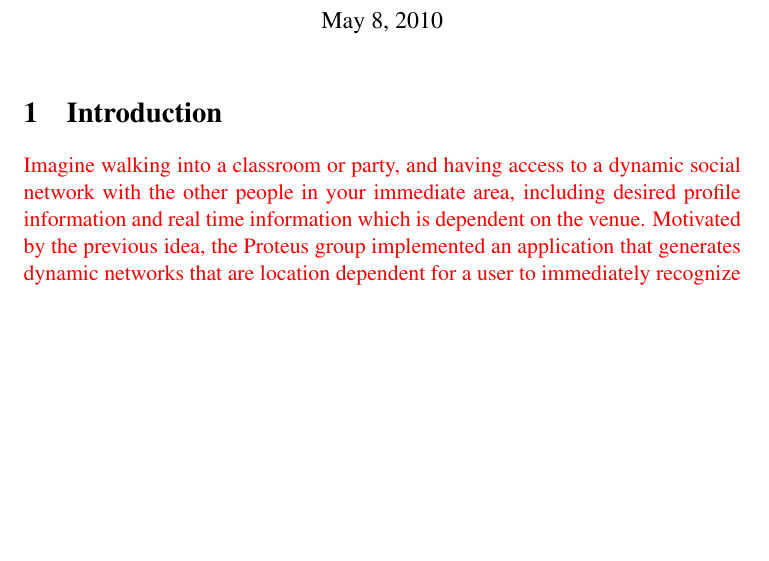
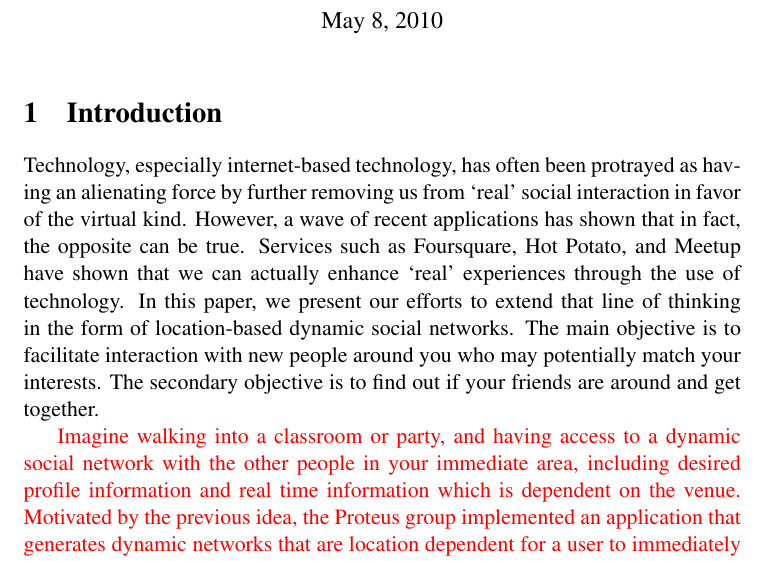
Before and after one commit to vlade/cmsc818g, a LaTeX document (report.tex): part of page 1 of 4, cut so that both start at the same text, the shorter picture padded with empty space. Compiled offline with pdfLaTeX.

Commit message:
added intro

```diff
--- a/report.tex
+++ b/report.tex
@@ -23,6 +23,10 @@
 \maketitle
 
 \section{Introduction}
+
+
+
+Technology, especially internet-based technology, has often been protrayed as having an alienating force by further removing us from `real' social interaction in favor of the virtual kind. However, a wave of recent applications has shown that in fact, the opposite can be true. Services such as Foursquare, Hot Potato, and Meetup have shown that we can actually enhance `real' experiences through the use of technology. In this paper, we present our efforts to extend that line of thinking in the form of location-based dynamic social networks. The main objective is to facilitate interaction with new people around you who may potentially match your interests. The secondary objective is to find out if your friends are around and get together.
 
 {\color{red}
 Imagine walking into a classroom or party, and having access to a dynamic social network with the other people in your immediate area, including desired profile information and real time information which is dependent on the venue. Motivated by the previous idea, the Proteus group implemented an application that generates dynamic networks that are location dependent for a user to immediately recognize people of interest or for a user to establish contact more easily with other users. Currently the application is a web application that runs on web browsers, which makes it extremely portable. However the application does need device specific information, the GPS location of the device running the application. This is not a problem because as the HTML5 standard becomes more pervasive, this application will be able to be deployed in any cellphone, PDA, iphones, etc. whose browser supports HTML5 geolocation capability.
```
Also changed, not shown: 1 other file.
